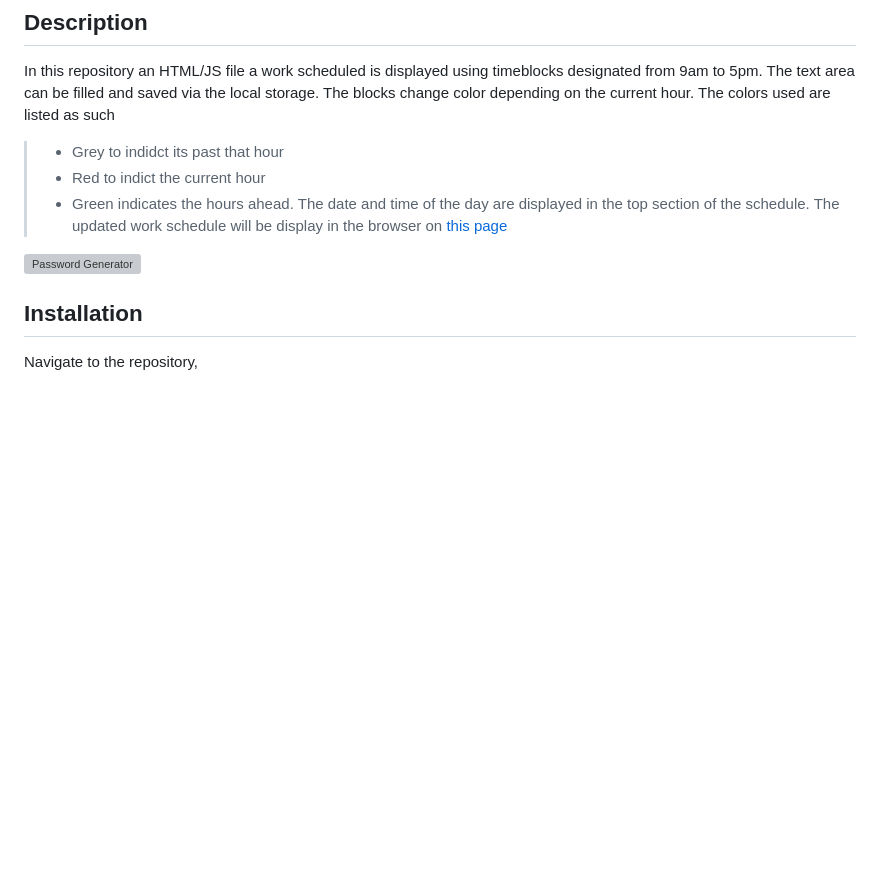
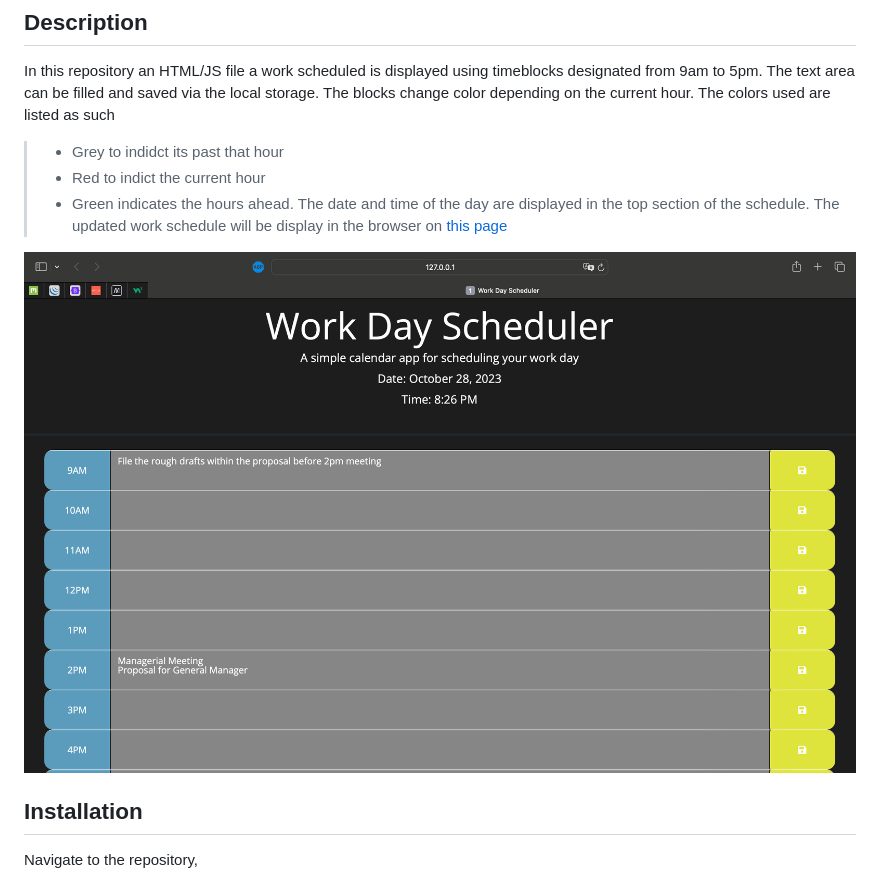
Before and after one commit to Utero93/webapi-simpcal-cre, a Markdown page: README.md, the part around the change. Rendered like a GitHub page; pictures changed too: Work-day-cal.png (added); blank space fills up the shorter version; grey boxes are pictures that could not be loaded.

Commit message:
added screnshot to README

```diff
--- a/README.md
+++ b/README.md
@@ -8,7 +8,7 @@ In this repository an HTML/JS file a work scheduled is displayed using timeblock
 The date and time of the day are displayed in the top section of the schedule.
 The updated work schedule will be display in the browser on [this page](https://utero93.github.io/webapi-simpcal-cre/)
 
-![Password Generator](Password-gen-screenshot.png)
+![Work Scheduler](./Work-day-cal.png)
 
 ## Installation
 Navigate to the repository,
```
